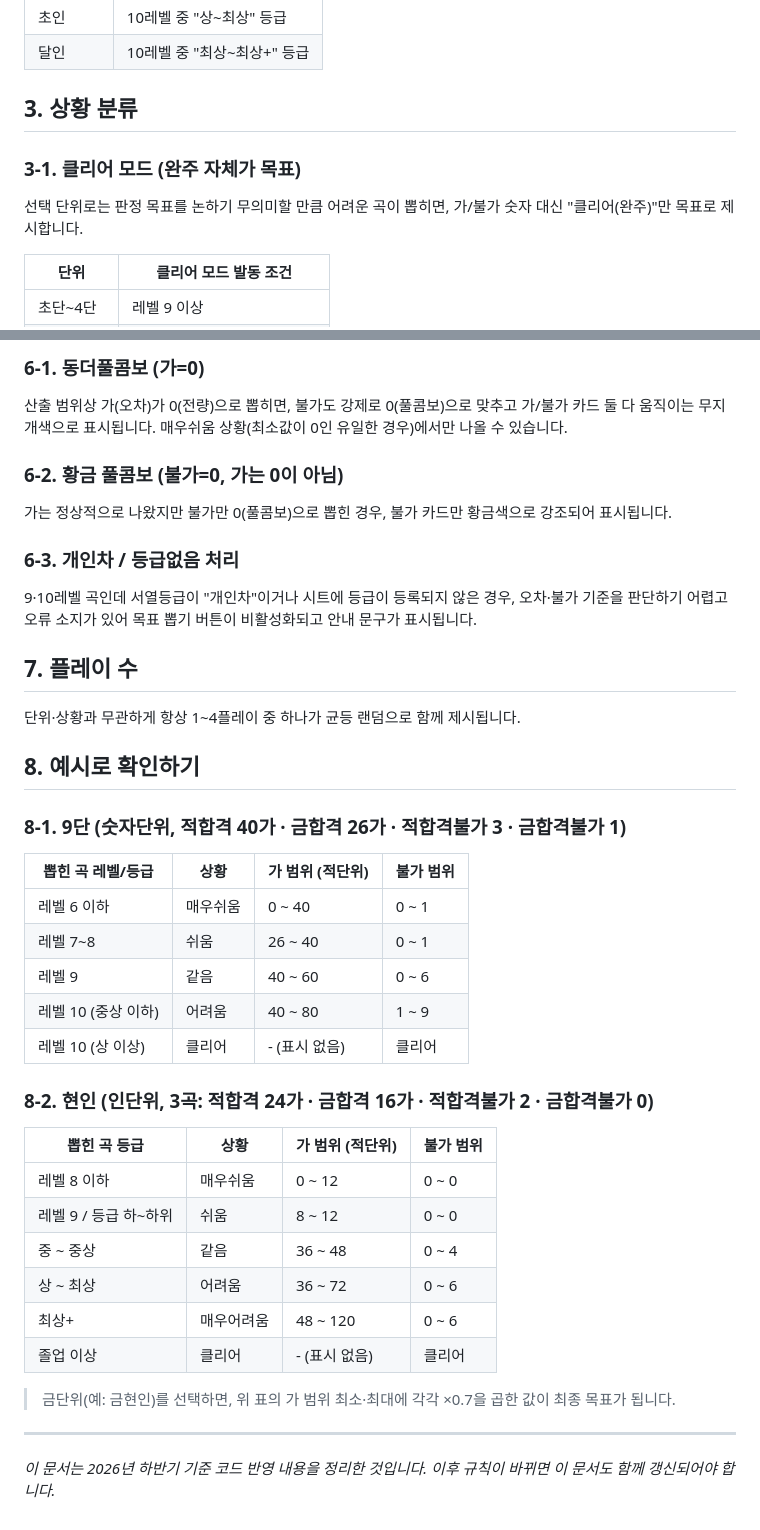
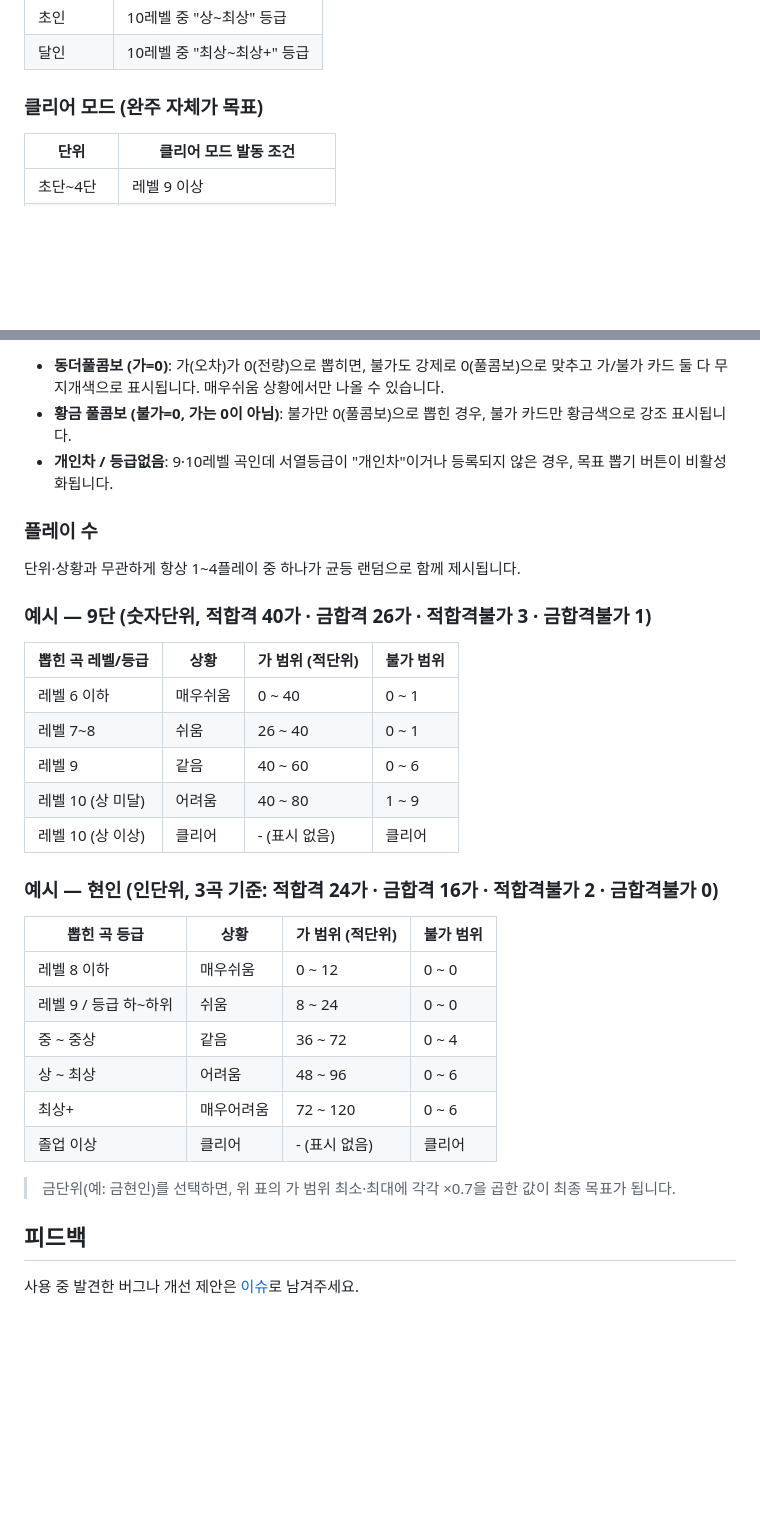
Before and after one commit to RaiRator/TRP_SRCUP, a Markdown page: README.md, 2 parts joined by grey strips. Rendered like a GitHub page; blank space fills up the shorter version.

```diff
--- a/README.md
+++ b/README.md
@@ -71,11 +58,7 @@ JP/EN/KR 지원 기능 추가
 | 초인 | 10레벨 중 "상~최상" 등급 |
 | 달인 | 10레벨 중 "최상~최상+" 등급 |
 
-## 3. 상황 분류
-
-### 3-1. 클리어 모드 (완주 자체가 목표)
-
-선택 단위로는 판정 목표를 논하기 무의미할 만큼 어려운 곡이 뽑히면, 가/불가 숫자 대신 "클리어(완주)"만 목표로 제시합니다.
+### 클리어 모드 (완주 자체가 목표)
 
 | 단위 | 클리어 모드 발동 조건 |
 |---|---|
@@ -176,45 +149,34 @@ JP/EN/KR 지원 기능 추가
 
-### 6-1. 동더풀콤보 (가=0)
+- **동더풀콤보 (가=0)**: 가(오차)가 0(전량)으로 뽑히면, 불가도 강제로 0(풀콤보)으로 맞추고 가/불가 카드 둘 다 무지개색으로 표시됩니다. 매우쉬움 상황에서만 나올 수 있습니다.
+- **황금 풀콤보 (불가=0, 가는 0이 아님)**: 불가만 0(풀콤보)으로 뽑힌 경우, 불가 카드만 황금색으로 강조 표시됩니다.
+- **개인차 / 등급없음**: 9·10레벨 곡인데 서열등급이 "개인차"이거나 등록되지 않은 경우, 목표 뽑기 버튼이 비활성화됩니다.
 
-산출 범위상 가(오차)가 0(전량)으로 뽑히면, 불가도 강제로 0(풀콤보)으로 맞추고 가/불가 카드 둘 다 움직이는 무지개색으로 표시됩니다. 매우쉬움 상황(최소값이 0인 유일한 경우)에서만 나올 수 있습니다.
-
-### 6-2. 황금 풀콤보 (불가=0, 가는 0이 아님)
-
-가는 정상적으로 나왔지만 불가만 0(풀콤보)으로 뽑힌 경우, 불가 카드만 황금색으로 강조되어 표시됩니다.
-
-### 6-3. 개인차 / 등급없음 처리
-
-9·10레벨 곡인데 서열등급이 "개인차"이거나 시트에 등급이 등록되지 않은 경우, 오차·불가 기준을 판단하기 어렵고 오류 소지가 있어 목표 뽑기 버튼이 비활성화되고 안내 문구가 표시됩니다.
-
-## 7. 플레이 수
+### 플레이 수
 
 단위·상황과 무관하게 항상 1~4플레이 중 하나가 균등 랜덤으로 함께 제시됩니다.
 
-## 8. 예시로 확인하기
-
-### 8-1. 9단 (숫자단위, 적합격 40가 · 금합격 26가 · 적합격불가 3 · 금합격불가 1)
+### 예시 — 9단 (숫자단위, 적합격 40가 · 금합격 26가 · 적합격불가 3 · 금합격불가 1)
 
 | 뽑힌 곡 레벨/등급 | 상황 | 가 범위 (적단위) | 불가 범위 |
 |---|---|---|---|
 | 레벨 6 이하 | 매우쉬움 | 0 ~ 40 | 0 ~ 1 |
 | 레벨 7~8 | 쉬움 | 26 ~ 40 | 0 ~ 1 |
 | 레벨 9 | 같음 | 40 ~ 60 | 0 ~ 6 |
-| 레벨 10 (중상 이하) | 어려움 | 40 ~ 80 | 1 ~ 9 |
+| 레벨 10 (상 미달) | 어려움 | 40 ~ 80 | 1 ~ 9 |
 | 레벨 10 (상 이상) | 클리어 | - (표시 없음) | 클리어 |
 
-### 8-2. 현인 (인단위, 3곡: 적합격 24가 · 금합격 16가 · 적합격불가 2 · 금합격불가 0)
+### 예시 — 현인 (인단위, 3곡 기준: 적합격 24가 · 금합격 16가 · 적합격불가 2 · 금합격불가 0)
 
 | 뽑힌 곡 등급 | 상황 | 가 범위 (적단위) | 불가 범위 |
 |---|---|---|---|
 | 레벨 8 이하 | 매우쉬움 | 0 ~ 12 | 0 ~ 0 |
-| 레벨 9 / 등급 하~하위 | 쉬움 | 8 ~ 12 | 0 ~ 0 |
-| 중 ~ 중상 | 같음 | 36 ~ 48 | 0 ~ 4 |
-| 상 ~ 최상 | 어려움 | 36 ~ 72 | 0 ~ 6 |
-| 최상+ | 매우어려움 | 48 ~ 120 | 0 ~ 6 |
+| 레벨 9 / 등급 하~하위 | 쉬움 | 8 ~ 24 | 0 ~ 0 |
+| 중 ~ 중상 | 같음 | 36 ~ 72 | 0 ~ 4 |
+| 상 ~ 최상 | 어려움 | 48 ~ 96 | 0 ~ 6 |
+| 최상+ | 매우어려움 | 72 ~ 120 | 0 ~ 6 |
 | 졸업 이상 | 클리어 | - (표시 없음) | 클리어 |
 
 > 금단위(예: 금현인)를 선택하면, 위 표의 가 범위 최소·최대에 각각 ×0.7을 곱한 값이 최종 목표가 됩니다.
 
----
-
-*이 문서는 2026년 하반기 기준 코드 반영 내용을 정리한 것입니다. 이후 규칙이 바뀌면 이 문서도 함께 갱신되어야 합니다.*
+## 피드백
+사용 중 발견한 버그나 개선 제안은 [이슈](../../issues)로 남겨주세요.
```
Also changed, not shown: other parts of README.md (+47 -70 lines).
